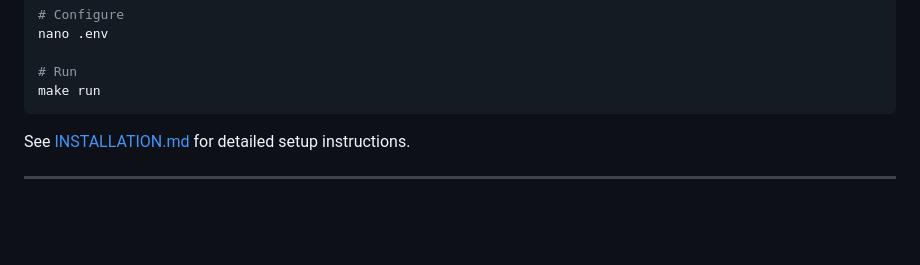
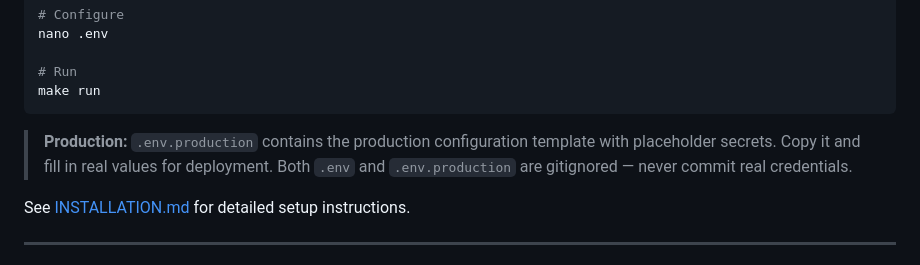
Before and after one commit to Cepat-Kilat-Teknologi/genieacs-relay, a Markdown page: README.md, the part around the change. Rendered like a GitHub page; blank space fills up the shorter version.

Commit message:
docs: document .env.production template

````diff
--- a/README.md
+++ b/README.md
@@ -292,6 +292,10 @@ nano .env
 # Run
 make run
 ```
+
+> **Production:** `.env.production` contains the production configuration template
+> with placeholder secrets. Copy it and fill in real values for deployment.
+> Both `.env` and `.env.production` are gitignored — never commit real credentials.
 
 See [INSTALLATION.md](INSTALLATION.md) for detailed setup instructions.
 
````
